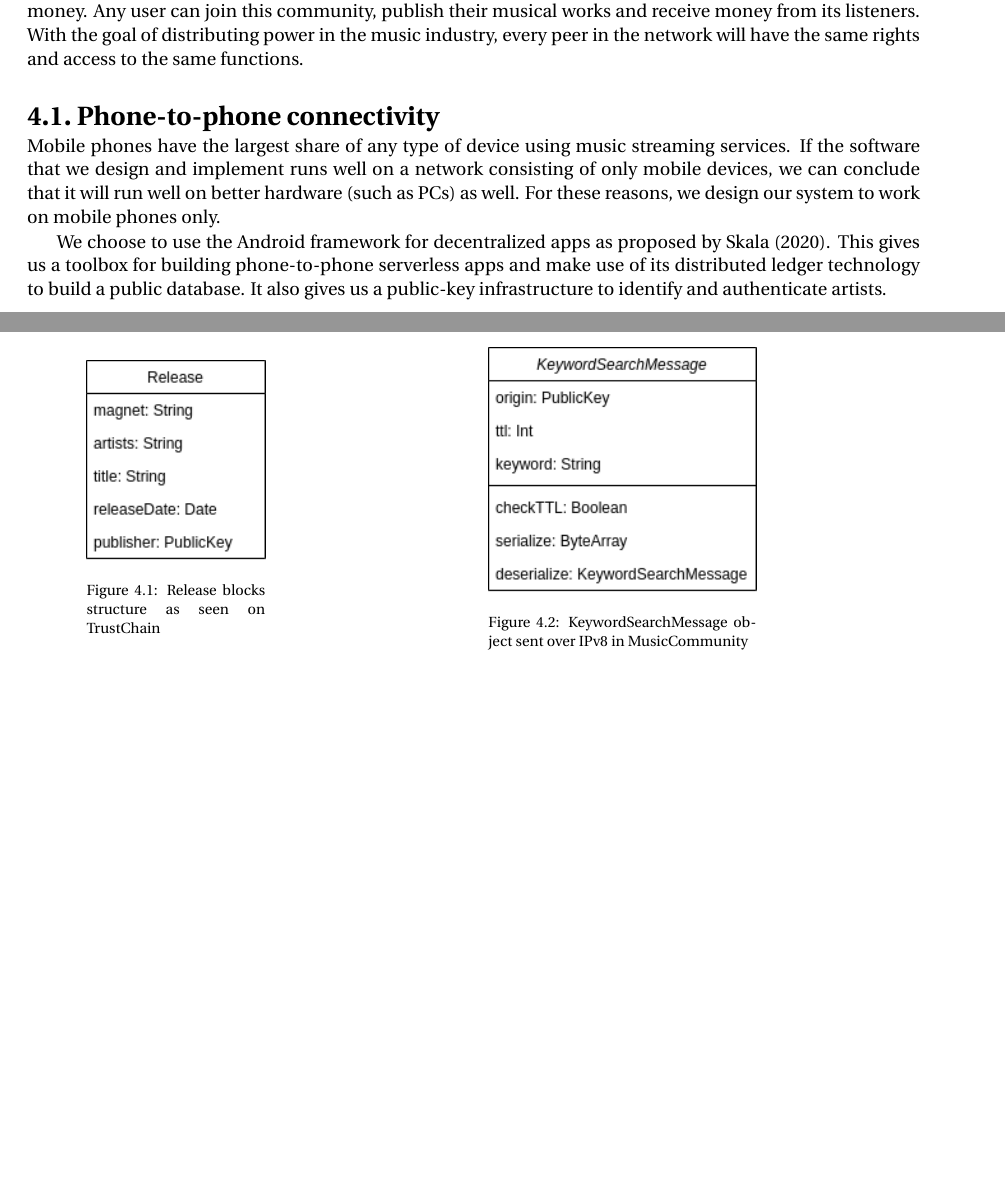
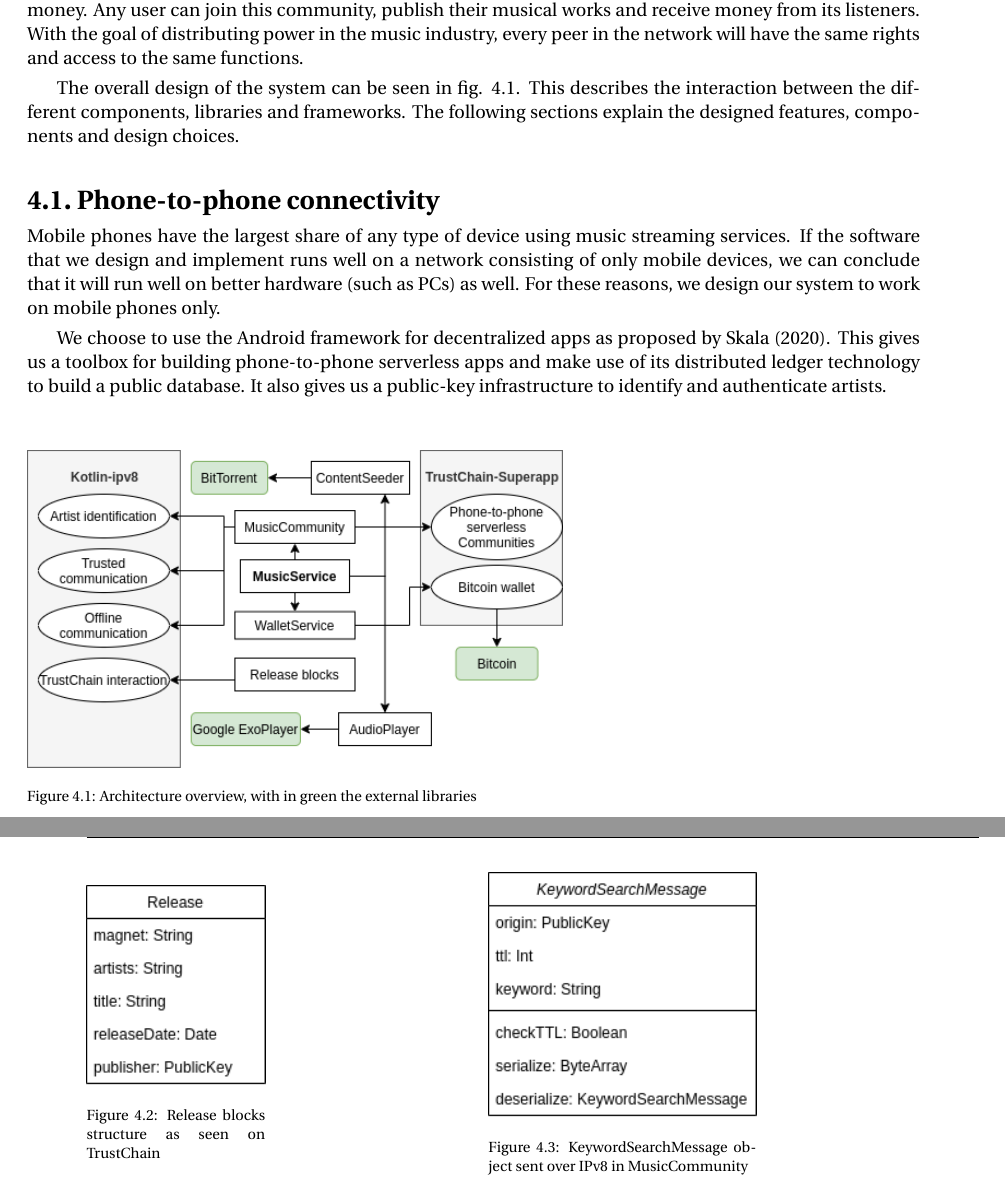
Before and after one commit to Tim-W/msc-thesis, a LaTeX thesis (report.tex, which reads design/design.tex): two parts of pages 17 and 18 of 29, joined at a grey line, cut so that both start at the same text, the shorter picture padded with empty space. Compiled offline with pdfLaTeX.

Commit message:
Add design architecture v1

```diff
--- a/design/design.tex
+++ b/design/design.tex
@@ -1,5 +1,13 @@
 \chapter{Design}
 In this section we present the design of our software application MusicDAO. MusicDAO is a mobile music streaming and discovery app, with peer-to-peer payment to artists in the form of donations and subscriptions. The MusicDAO is fully decentralized by design. This means there are no intermediaries, third parties or proprietary servers needed. All users of the app form a community to share audio tracks and transfer money. Any user can join this community, publish their musical works and receive money from its listeners. With the goal of distributing power in the music industry, every peer in the network will have the same rights and access to the same functions.
+
+The overall design of the system can be seen in fig. \ref{fig:architecture}. This describes the interaction between the different components, libraries and frameworks. The following sections explain the designed features, components and design choices.
+
+\begin{figure}
+    \includegraphics[width=0.6\textwidth]{design/architecture-v1.png}
+    \caption{Architecture overview, with in green the external libraries}
+    \label{fig:architecture}
+\end{figure}
 
 \section{Phone-to-phone connectivity}
 Mobile phones have the largest share of any type of device using music streaming services. If the software that we design and implement runs well on a network consisting of only mobile devices, we can conclude that it will run well on better hardware (such as PCs) as well. For these reasons, we design our system to work on mobile phones only.
```
Also changed, not shown: design/architecture-v1.png (added), report.pdf.
